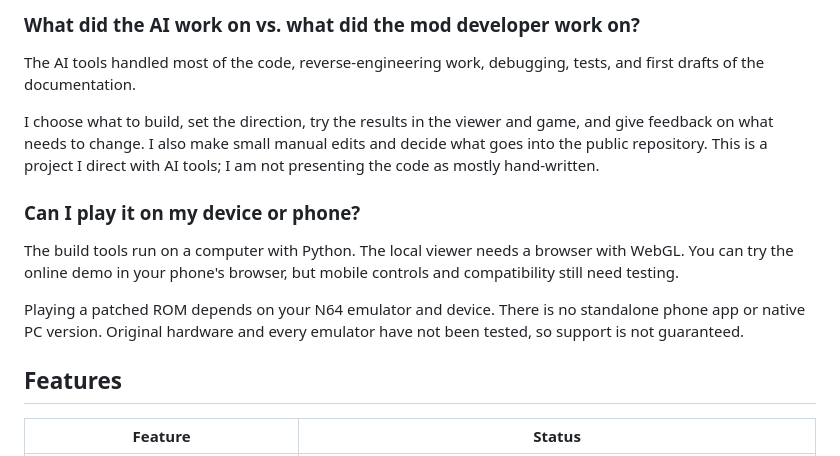
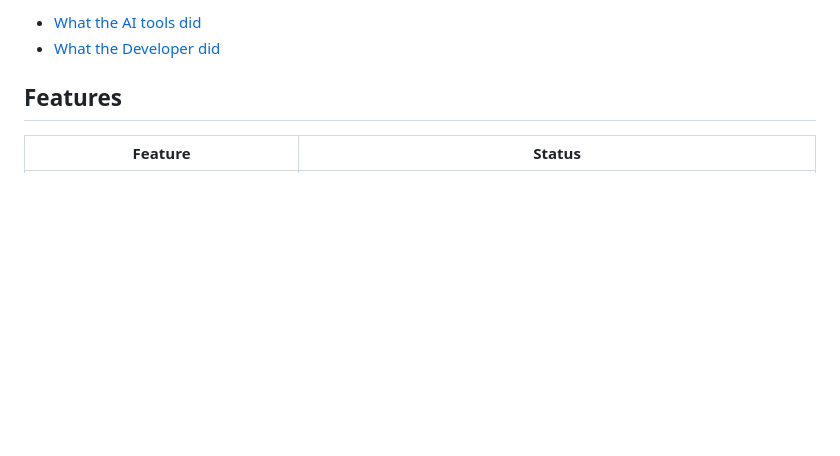
Before and after one commit to sssv-modkit-dev/sssv-modkit, a Markdown page: README.md, the part around one of its changes. Rendered like a GitHub page; blank space fills up the shorter version.

```diff
--- a/README.md
+++ b/README.md
@@ -63,23 +68,6 @@ Claude and OpenAI coding tools have been used throughout development.
 
-### What did the AI work on vs. what did the mod developer work on?
-
-The AI tools handled most of the code, reverse-engineering work, debugging,
-tests, and first drafts of the documentation.
-
-I choose what to build, set the direction, try the results in the viewer and
-game, and give feedback on what needs to change. I also make small manual edits
-and decide what goes into the public repository. This is a project I direct
-with AI tools; I am not presenting the code as mostly hand-written.
-
-### Can I play it on my device or phone?
-
-The build tools run on a computer with Python. The local viewer needs a browser
-with WebGL. You can try the online demo in your phone's browser, but mobile
-controls and compatibility still need testing.
-
-Playing a patched ROM depends on your N64 emulator and device. There is no
-standalone phone app or native PC version. Original hardware and every emulator
-have not been tested, so support is not guaranteed.
+- [What the AI tools did](docs/DEVELOPMENT-NOTES.md#what-the-ai-tools-did)
+- [What the Developer did](docs/DEVELOPMENT-NOTES.md#what-the-developer-did)
 
 ## Features
 
```
Also changed, not shown: other parts of README.md (+35 -30 lines), docs/DEVELOPMENT-NOTES.md (+29 -7 lines), docs/RELEASE-BANNERS.md (+2 -2 lines), docs/images/releases/auburnish-ear-bear-v3.png, 5 other files.
